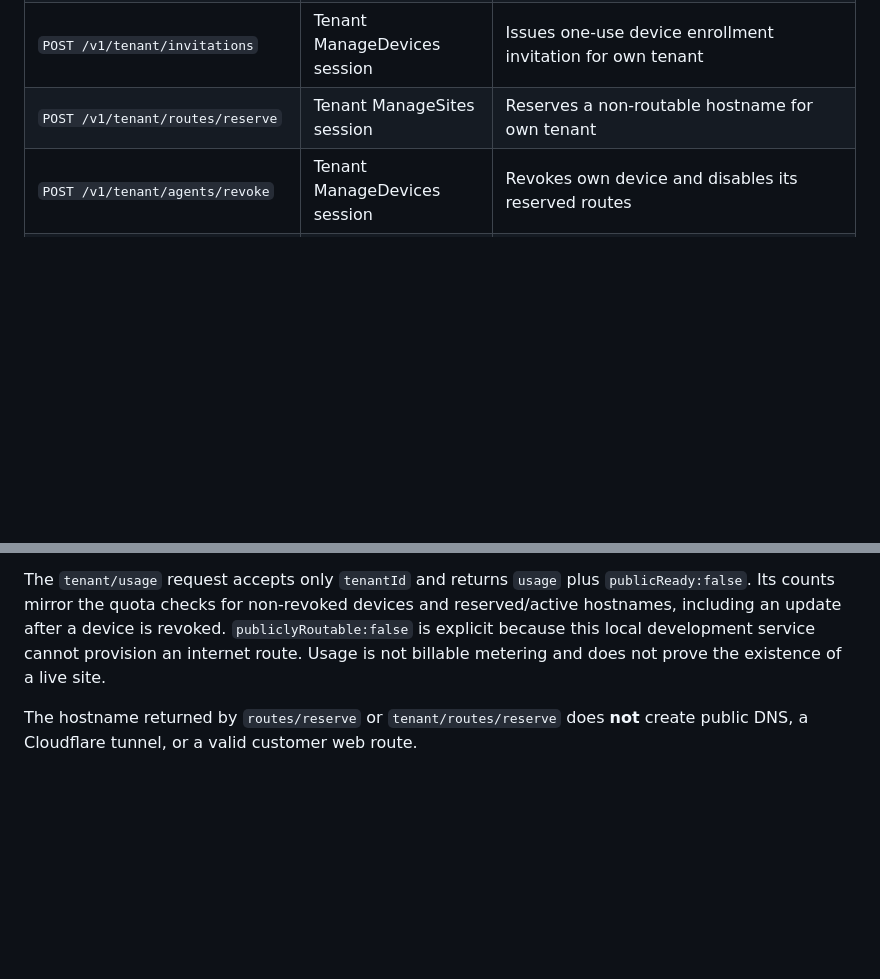
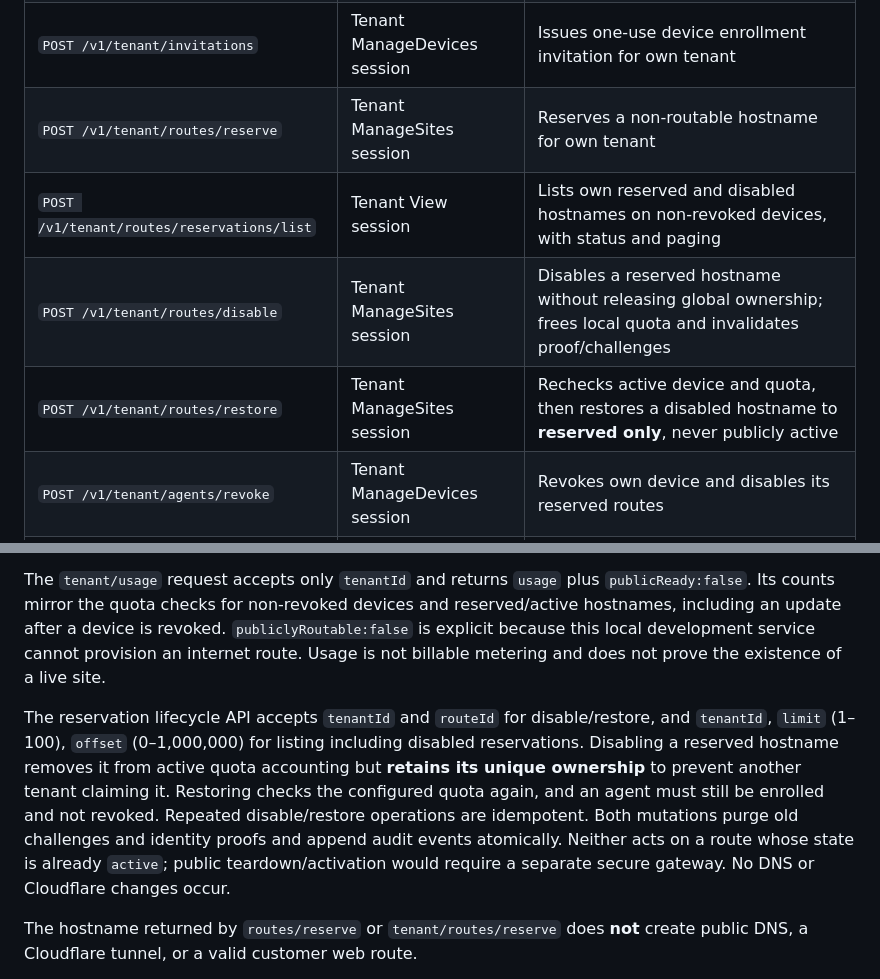
Before and after one commit to MKhattab7050/Hostify-Desktop, a Markdown page: docs/NETWORK_CONTROL_PLANE.md, 2 parts joined by grey strips. Drawn GitHub-style; blank space fills up the shorter version.

Commit message:
Routes: reversible local-only reservation lifecycle (4/4)

```diff
--- a/docs/NETWORK_CONTROL_PLANE.md
+++ b/docs/NETWORK_CONTROL_PLANE.md
@@ -46,6 +46,9 @@ All endpoints are JSON, have a 32 KiB body limit, disable caches, and return no
 | `POST /v1/members/role/update` | Tenant **Owner** session | Promotes/demotes only non-owner active members between Admin and Viewer, revokes all target sessions, audits atomically |
 | `POST /v1/tenant/invitations` | Tenant ManageDevices session | Issues one-use device enrollment invitation for own tenant |
 | `POST /v1/tenant/routes/reserve` | Tenant ManageSites session | Reserves a non-routable hostname for own tenant |
+| `POST /v1/tenant/routes/reservations/list` | Tenant View session | Lists own reserved and disabled hostnames on non-revoked devices, with status and paging |
+| `POST /v1/tenant/routes/disable` | Tenant ManageSites session | Disables a reserved hostname without releasing global ownership; frees local quota and invalidates proof/challenges |
+| `POST /v1/tenant/routes/restore` | Tenant ManageSites session | Rechecks active device and quota, then restores a disabled hostname to **reserved only**, never publicly active |
 | `POST /v1/tenant/agents/revoke` | Tenant ManageDevices session | Revokes own device and disables its reserved routes |
 | `POST /v1/tenant/agents/rename` | Tenant ManageDevices session | Sets a friendly name for an active device; no key or routing change; audited atomically |
 | `POST /v1/tenant/agents/list` | Tenant View session | Bounded, paginated inventory of the tenant's non-revoked devices |
@@ -69,6 +72,8 @@ Device rename accepts `tenantId`, `agentId` and `displayName` (1–48 trimmed Un
 
 The `tenant/usage` request accepts only `tenantId` and returns `usage` plus `publicReady:false`. Its counts mirror the quota checks for non-revoked devices and reserved/active hostnames, including an update after a device is revoked. `publiclyRoutable:false` is explicit because this local development service cannot provision an internet route. Usage is not billable metering and does not prove the existence of a live site.
 
+The reservation lifecycle API accepts `tenantId` and `routeId` for disable/restore, and `tenantId`, `limit` (1–100), `offset` (0–1,000,000) for listing including disabled reservations. Disabling a reserved hostname removes it from active quota accounting but **retains its unique ownership** to prevent another tenant claiming it. Restoring checks the configured quota again, and an agent must still be enrolled and not revoked. Repeated disable/restore operations are idempotent. Both mutations purge old challenges and identity proofs and append audit events atomically. Neither acts on a route whose state is already `active`; public teardown/activation would require a separate secure gateway. No DNS or Cloudflare changes occur.
+
 The hostname returned by `routes/reserve` or `tenant/routes/reserve` does **not** create public DNS, a Cloudflare tunnel, or a valid customer web route.
 
 A malicious browser page cannot call admin operations without the secret, and the process sends no Access-Control-Allow-Origin response.
```
